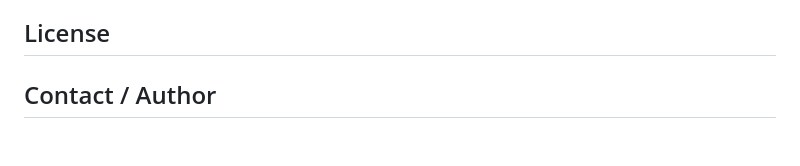
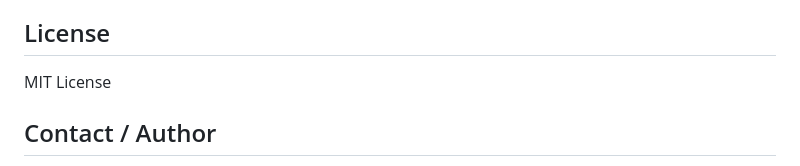
Before and after one commit to BojanMakivic/Wilcoxon-test-function-, a Markdown page: README.md, the part around the change. GitHub-like rendering; blank space fills up the shorter version.

```diff
--- a/README.md
+++ b/README.md
@@ -124,7 +124,7 @@ dat_example <- data.frame(
 - Please add unit tests or reproducible examples for new features.
 
 ## License
-
+MIT License
 
 ## Contact / Author
 Author: [Bojan Makivic] (you can add email or GitHub handle)
```
